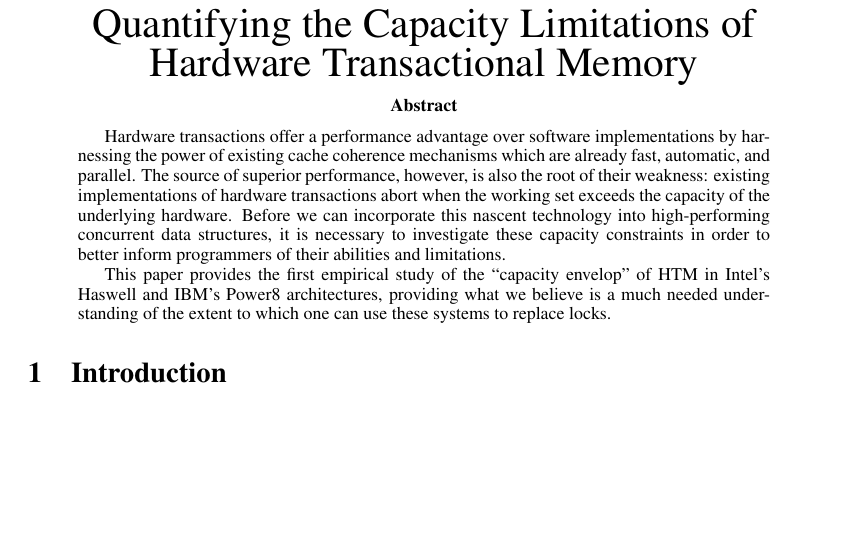
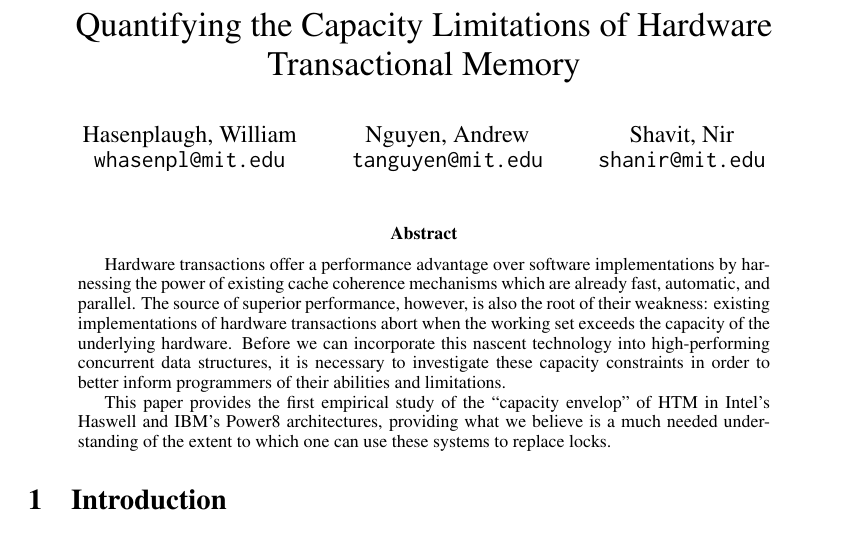
Before and after one commit to nauttuan/wttm, a LaTeX paper (document.tex): part of page 1 of 5, cut so that both start at the same text, the shorter picture padded with empty space. Compiled offline with pdfLaTeX.

Commit message:
adding in authors

```diff
--- a/document.tex
+++ b/document.tex
@@ -19,19 +19,27 @@
 \linespread{0.9}
 
 \newcommand{\wchnote}[1]{\cnote{green}{WCH: #1}}
+\newcommand{\figuretitle}[1]{\textbf{#1}\\\vspace{2mm}}
+
+\author{
+  Hasenplaugh, William\\
+  \texttt{whasenpl@mit.edu}
+  \and
+  Nguyen, Andrew\\
+  \texttt{tanguyen@mit.edu}
+  \and
+  Shavit, Nir\\
+  \texttt{shanir@mit.edu}
+}
+\title{Quantifying the Capacity Limitations of Hardware Transactional Memory}
+\date{}
 
 \begin{document}
-\newcommand{\figuretitle}[1]{\textbf{#1}\\\vspace{2mm}}
-
-\begin{center}
-{\huge Quantifying the Capacity Limitations of Hardware Transactional
-Memory}
-\end{center}
+\maketitle
 
 \input{abstract.tex}
 \input{intro.tex}
 \input{capacity.tex}
-
 \input{conclusion.tex}
 
 \bibliographystyle{abbrv}
```
